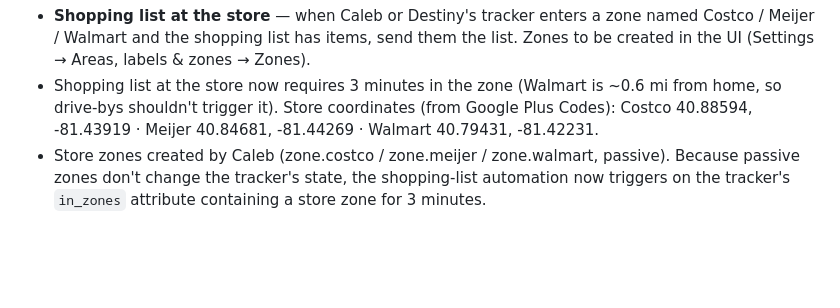
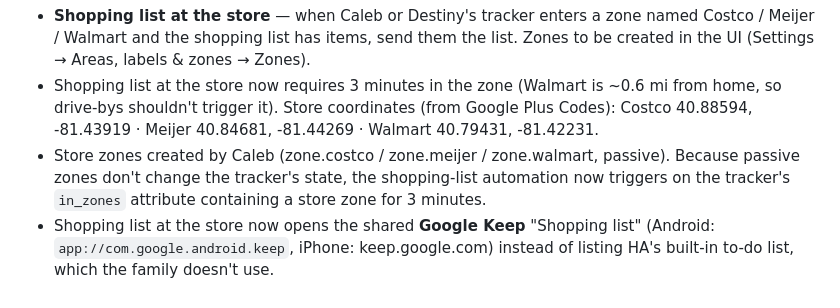
Before and after one commit to cjmaster556/Default-, a Markdown page: home-assistant/AUTOMATION_AUDIT.md, the part around the change. GitHub-like rendering; blank space fills up the shorter version.

Commit message:
Shopping list automation: open Google Keep instead of HA to-do list
Co-Authored-By: Claude Opus 5.5 <noreply@anthropic.com>
Claude-Session: https://claude.ai/code/session_01TSVN4ftpLt233RRCeobVw7

```diff
--- a/home-assistant/AUTOMATION_AUDIT.md
+++ b/home-assistant/AUTOMATION_AUDIT.md
@@ -93,3 +93,4 @@ Not built: lock-state check (OnStar doesn't report locks) and store-zone shoppin
 - **Shopping list at the store** — when Caleb or Destiny's tracker enters a zone named Costco / Meijer / Walmart and the shopping list has items, send them the list. Zones to be created in the UI (Settings → Areas, labels & zones → Zones).
 - Shopping list at the store now requires 3 minutes in the zone (Walmart is ~0.6 mi from home, so drive-bys shouldn't trigger it). Store coordinates (from Google Plus Codes): Costco 40.88594, -81.43919 · Meijer 40.84681, -81.44269 · Walmart 40.79431, -81.42231.
 - Store zones created by Caleb (zone.costco / zone.meijer / zone.walmart, passive). Because passive zones don't change the tracker's state, the shopping-list automation now triggers on the tracker's `in_zones` attribute containing a store zone for 3 minutes.
+- Shopping list at the store now opens the shared **Google Keep** "Shopping list" (Android: `app://com.google.android.keep`, iPhone: keep.google.com) instead of listing HA's built-in to-do list, which the family doesn't use.
```
